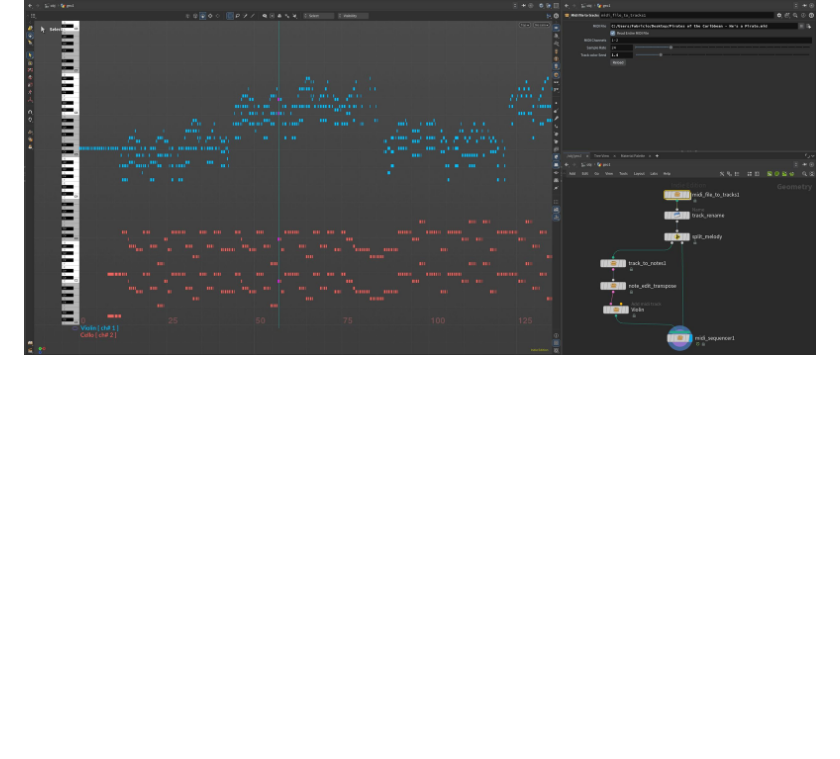
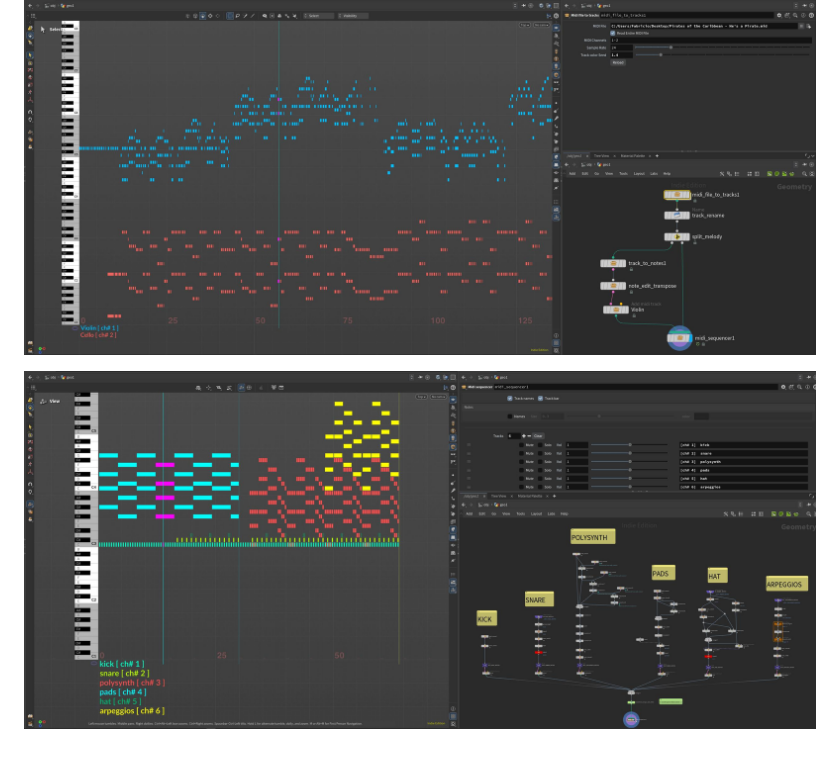
Before and after one commit to fabriciochamon/houdini-midi-sequencer, a Markdown page: README.md, the part around the change. Drawn GitHub-style; pictures changed too: images/screenshot2.jpg (added); blank space fills up the shorter version.

Commit message:
added new example hip

```diff
--- a/README.md
+++ b/README.md
@@ -16,3 +16,5 @@ Check the [wiki](./wiki) page for more info, or [plugin](./plugin) page for inst
 ...more to come.
 
 ![screenshot](images/screenshot1.jpg)
+
+![screenshot](images/screenshot2.jpg)
```
Also changed, not shown: 1 other file.
